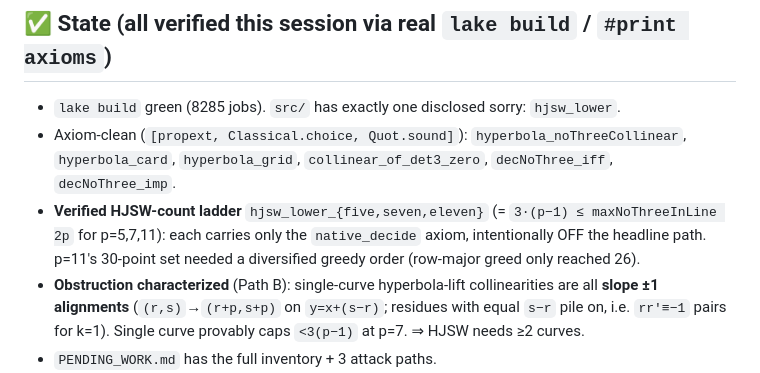
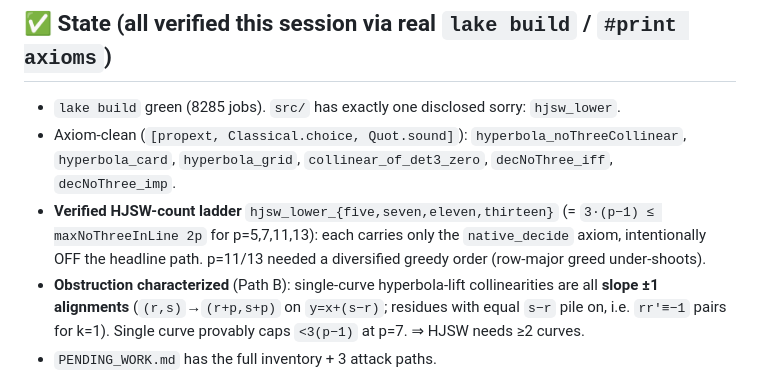
Before and after one commit to gotrevor/lean-formalizations, a Markdown page: HANDOFF-2026-06-19-0530.md, the part around the change. Drawn GitHub-style.

Commit message:
handoff: note p=13 witness (ladder now p=5,7,11,13)
Co-Authored-By: Claude Opus 4.8 <noreply@anthropic.com>

```diff
--- a/HANDOFF-2026-06-19-0530.md
+++ b/HANDOFF-2026-06-19-0530.md
@@ -43,9 +43,9 @@ count**, which is the genuinely hard, still-open mile.
 - `lake build` green (8285 jobs). `src/` has exactly one disclosed sorry: `hjsw_lower`.
 - Axiom-clean (`[propext, Classical.choice, Quot.sound]`): `hyperbola_noThreeCollinear`,
   `hyperbola_card`, `hyperbola_grid`, `collinear_of_det3_zero`, `decNoThree_iff`, `decNoThree_imp`.
-- **Verified HJSW-count ladder** `hjsw_lower_{five,seven,eleven}` (= `3·(p−1) ≤ maxNoThreeInLine 2p`
-  for p=5,7,11): each carries only the `native_decide` axiom, intentionally OFF the headline path.
-  p=11's 30-point set needed a diversified greedy order (row-major greed only reached 26).
+- **Verified HJSW-count ladder** `hjsw_lower_{five,seven,eleven,thirteen}` (= `3·(p−1) ≤
+  maxNoThreeInLine 2p` for p=5,7,11,13): each carries only the `native_decide` axiom, intentionally
+  OFF the headline path. p=11/13 needed a diversified greedy order (row-major greed under-shoots).
 - **Obstruction characterized** (Path B): single-curve hyperbola-lift collinearities are all
   **slope ±1 alignments** (`(r,s)`→`(r+p,s+p)` on `y=x+(s−r)`; residues with equal `s−r` pile on,
   i.e. `rr'≡−1` pairs for k=1). Single curve provably caps `<3(p−1)` at p=7. ⇒ HJSW needs ≥2 curves.
```
